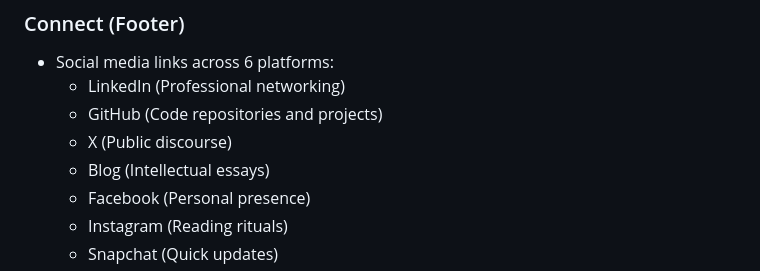
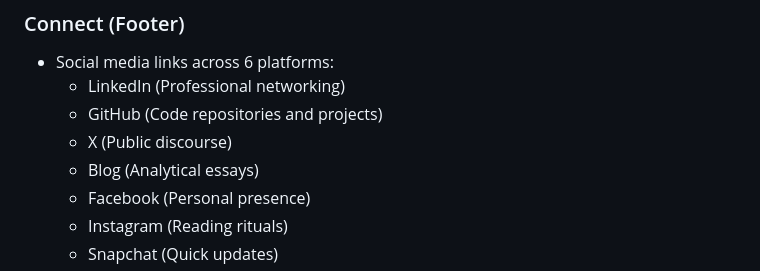
Before and after one commit to smtdhanyamenon/smtdhanyamenon.github.io, a Markdown page: README.md, the part around the change. Rendered like a GitHub page.

Commit message:
Update blog description from 'Intellectual' to 'Analytical'

```diff
--- a/README.md
+++ b/README.md
@@ -56,7 +56,7 @@ This website serves as a reflective learning portfolio, featuring a clean and so
   - LinkedIn (Professional networking)
   - GitHub (Code repositories and projects)
   - X (Public discourse)
-  - Blog (Intellectual essays)
+  - Blog (Analytical essays)
   - Facebook (Personal presence)
   - Instagram (Reading rituals)
   - Snapchat (Quick updates)
```
